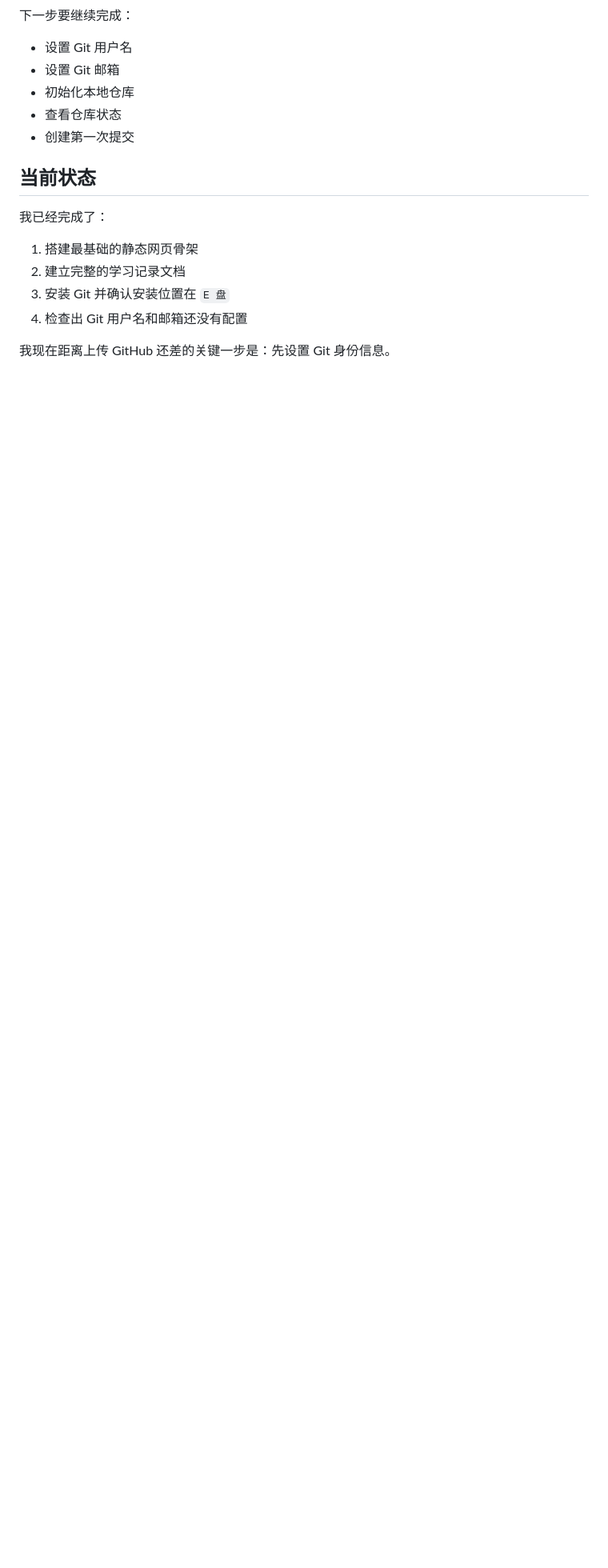
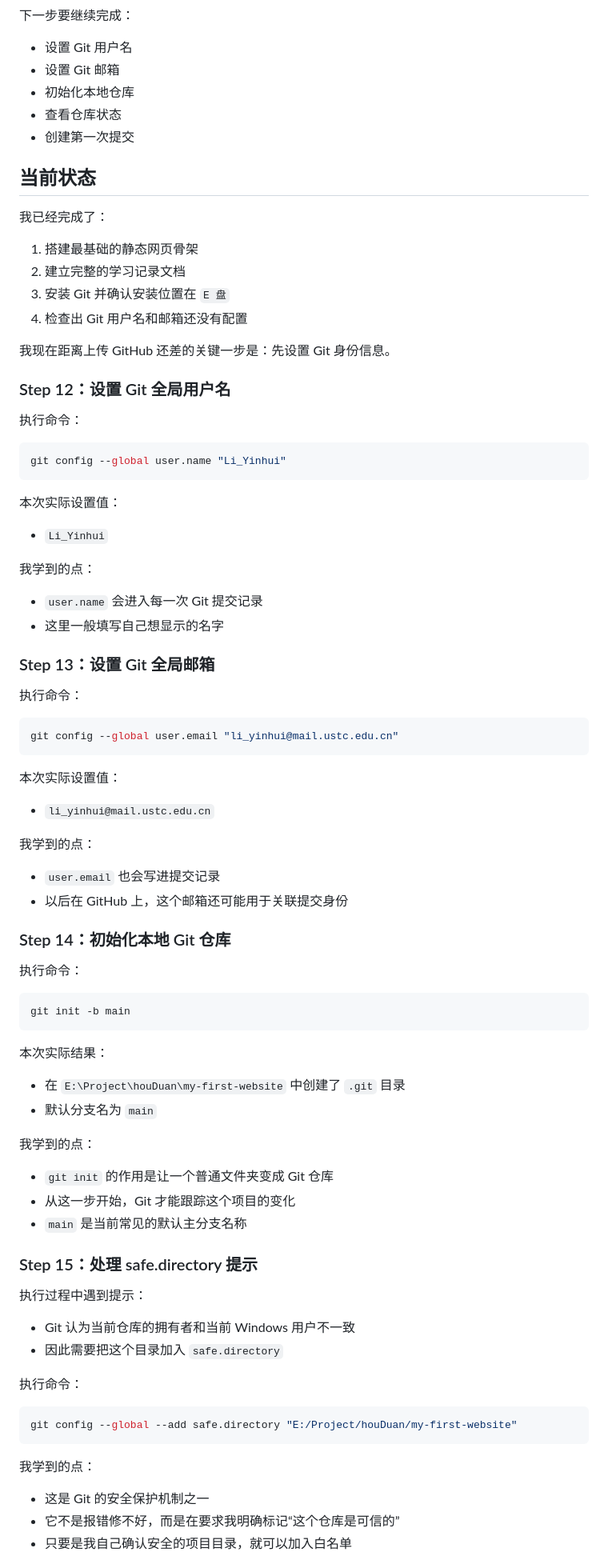
Before and after one commit to aaahuihui/my-first-website, a Markdown page: BUILD-LOG.md, the part around one of its changes. Shown at 80% size. Rendered like a GitHub page; blank space fills up the shorter version.

Commit message:
Document setup steps

````diff
--- a/BUILD-LOG.md
+++ b/BUILD-LOG.md
@@ -186,3 +186,68 @@ git config --global --get user.email
 4. 检查出 Git 用户名和邮箱还没有配置
 
 我现在距离上传 GitHub 还差的关键一步是：先设置 Git 身份信息。
+
+### Step 12：设置 Git 全局用户名
+
+执行命令：
+
+```powershell
+git config --global user.name "Li_Yinhui"
+```
+
+本次实际设置值：
+- `Li_Yinhui`
+
+我学到的点：
+- `user.name` 会进入每一次 Git 提交记录
+- 这里一般填写自己想显示的名字
+
+### Step 13：设置 Git 全局邮箱
+
+执行命令：
+
+```powershell
+git config --global user.email "li_yinhui@mail.ustc.edu.cn"
+```
+
+本次实际设置值：
+- `li_yinhui@mail.ustc.edu.cn`
+
+我学到的点：
+- `user.email` 也会写进提交记录
+- 以后在 GitHub 上，这个邮箱还可能用于关联提交身份
+
+### Step 14：初始化本地 Git 仓库
+
+执行命令：
+
+```powershell
+git init -b main
+```
+
+本次实际结果：
+- 在 `E:\Project\houDuan\my-first-website` 中创建了 `.git` 目录
+- 默认分支名为 `main`
+
+我学到的点：
+- `git init` 的作用是让一个普通文件夹变成 Git 仓库
+- 从这一步开始，Git 才能跟踪这个项目的变化
+- `main` 是当前常见的默认主分支名称
+
+### Step 15：处理 safe.directory 提示
+
+执行过程中遇到提示：
+- Git 认为当前仓库的拥有者和当前 Windows 用户不一致
+- 因此需要把这个目录加入 `safe.directory`
+
+执行命令：
+
+```powershell
+git config --global --add safe.directory "E:/Project/houDuan/my-first-website"
+```
+
+我学到的点：
+- 这是 Git 的安全保护机制之一
+- 它不是报错修不好，而是在要求我明确标记“这个仓库是可信的”
+- 只要是我自己确认安全的项目目录，就可以加入白名单
+
````
Also changed, not shown: other parts of BUILD-LOG.md (+78 -0 lines).
